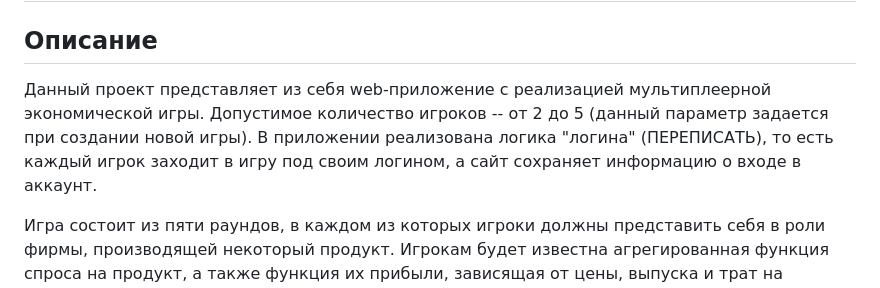
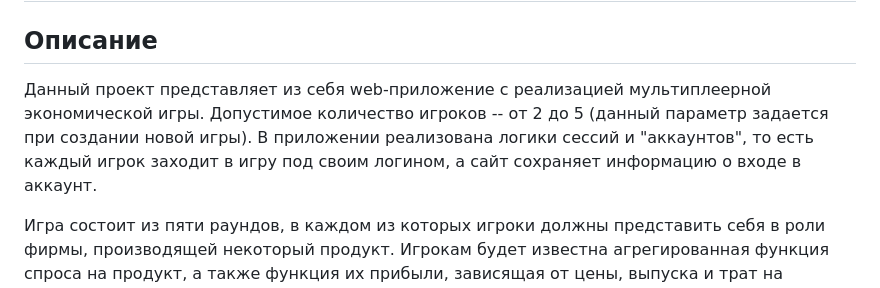
Before and after one commit to stacyjina/oligopoly-game, a Markdown page: README.md, the part around the change. GitHub-like rendering.

```diff
--- a/README.md
+++ b/README.md
@@ -2,7 +2,7 @@
 
 ## Описание
 
-Данный проект представляет из себя web-приложение с реализацией мультиплеерной экономической игры. Допустимое количество игроков -- от 2 до 5 (данный параметр задается при создании новой игры). В приложении реализована логика "логина" (ПЕРЕПИСАТЬ), то есть каждый игрок заходит в игру под своим логином, а сайт сохраняет информацию о входе в аккаунт.
+Данный проект представляет из себя web-приложение с реализацией мультиплеерной экономической игры. Допустимое количество игроков -- от 2 до 5 (данный параметр задается при создании новой игры). В приложении реализована логики сессий и "аккаунтов", то есть каждый игрок заходит в игру под своим логином, а сайт сохраняет информацию о входе в аккаунт.
 
 Игра состоит из пяти раундов, в каждом из которых игроки должны представить себя в роли фирмы, производящей некоторый продукт. Игрокам будет известна агрегированная функция спроса на продукт, а также функция их прибыли, зависящая от цены, выпуска и трат на маркетинг. В каждом раунде игроки должны выбрать, сколько единиц продукции они будут производить, а также сколько денег потратят на рекламу. Когда все игроки сделают свой ход, страница автоматически обновляется и начинается новый раунд. Также игрокам предлагается помощь в виде подсказки: игрок может предположить, сколько суммарно будут производить другие фирмы, а алгоритм выдаст самые оптимальные значения для максимизации его прибыли.
 
```
